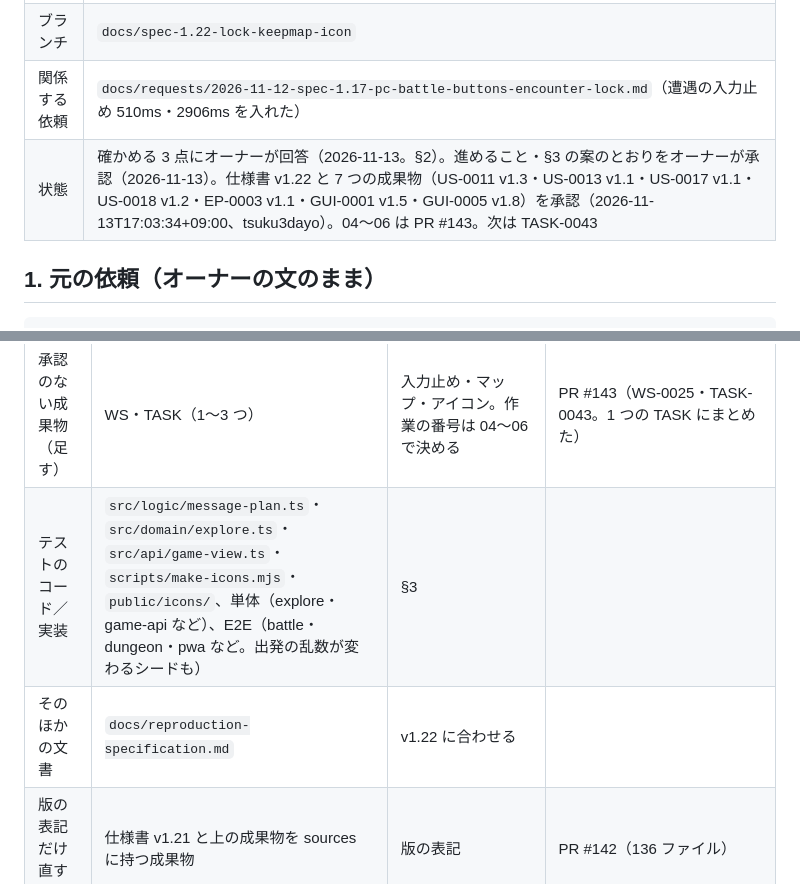
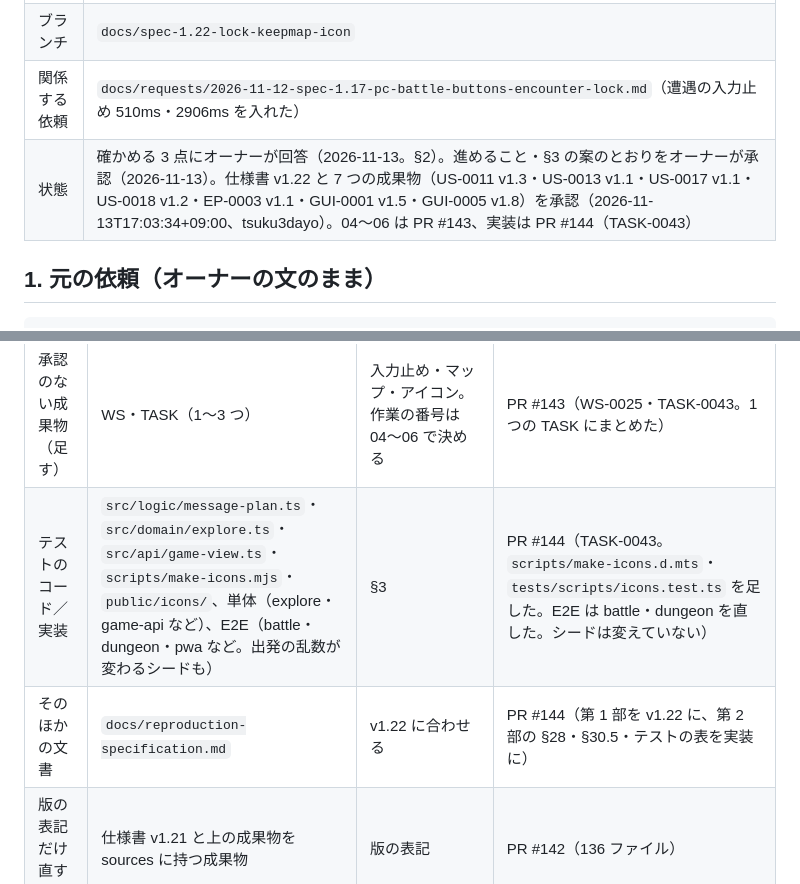
Before and after one commit to tsuku3dayo/mini-wiz-game, a Markdown page: docs/requests/2026-11-13-spec-1.22-lock-keepmap-icon.md, 2 parts joined by grey strips. Rendered like a GitHub page.

Commit message:
依頼書 v1.22 の影響の一覧に、実装の結果（PR #144）を書く
Co-Authored-By: Claude Opus 5.5 <noreply@anthropic.com>

```diff
--- a/docs/requests/2026-11-13-spec-1.22-lock-keepmap-icon.md
+++ b/docs/requests/2026-11-13-spec-1.22-lock-keepmap-icon.md
@@ -7,7 +7,7 @@
 | 対象 | `docs/specification-ja.md` v1.21 → v1.22 |
 | ブランチ | `docs/spec-1.22-lock-keepmap-icon` |
 | 関係する依頼 | `docs/requests/2026-11-12-spec-1.17-pc-battle-buttons-encounter-lock.md`（遭遇の入力止め 510ms・2906ms を入れた） |
-| 状態 | 確かめる 3 点にオーナーが回答（2026-11-13。§2）。進めること・§3 の案のとおりをオーナーが承認（2026-11-13）。仕様書 v1.22 と 7 つの成果物（US-0011 v1.3・US-0013 v1.1・US-0017 v1.1・US-0018 v1.2・EP-0003 v1.1・GUI-0001 v1.5・GUI-0005 v1.8）を承認（2026-11-13T17:03:34+09:00、tsuku3dayo）。04〜06 は PR #143。次は TASK-0043 |
+| 状態 | 確かめる 3 点にオーナーが回答（2026-11-13。§2）。進めること・§3 の案のとおりをオーナーが承認（2026-11-13）。仕様書 v1.22 と 7 つの成果物（US-0011 v1.3・US-0013 v1.1・US-0017 v1.1・US-0018 v1.2・EP-0003 v1.1・GUI-0001 v1.5・GUI-0005 v1.8）を承認（2026-11-13T17:03:34+09:00、tsuku3dayo）。04〜06 は PR #143、実装は PR #144（TASK-0043） |
 
 ## 1. 元の依頼（オーナーの文のまま）
 
@@ -91,8 +91,8 @@
 | 承認済みの成果物（再承認） | GUI-0001 v1.4・GUI-0005 v1.7 | 遭遇の入力止めの長さ（通常の敵 1000ms、「約 0.5 秒」→「約 1 秒」） |PR #142（v1.5・GUI-0005 v1.8） |
 | 承認のない成果物 | TD・TC・TST | 上に合わせて直す（TD-0005 §2.1 のアイコンの値、TC-0002 にアイコンの手動の確認、遭遇の入力止め・帰還・出発の TC。古い値 510・「新しく作」・「破棄」でも探す） | PR #143（TD-0002 v1.11・TD-0003 v1.8・TD-0005 v1.14・TC-0002 v1.2・TC-0011 v1.4・TC-0013 v1.1・TC-0017 v1.1・TC-0018 v1.5。TST は直すところがなかった） |
 | 承認のない成果物（足す） | WS・TASK（1〜3 つ） | 入力止め・マップ・アイコン。作業の番号は 04〜06 で決める | PR #143（WS-0025・TASK-0043。1 つの TASK にまとめた） |
-| テストのコード／実装 | `src/logic/message-plan.ts`・`src/domain/explore.ts`・`src/api/game-view.ts`・`scripts/make-icons.mjs`・`public/icons/`、単体（explore・game-api など）、E2E（battle・dungeon・pwa など。出発の乱数が変わるシードも） | §3 | |
-| そのほかの文書 | `docs/reproduction-specification.md` | v1.22 に合わせる | |
+| テストのコード／実装 | `src/logic/message-plan.ts`・`src/domain/explore.ts`・`src/api/game-view.ts`・`scripts/make-icons.mjs`・`public/icons/`、単体（explore・game-api など）、E2E（battle・dungeon・pwa など。出発の乱数が変わるシードも） | §3 |PR #144（TASK-0043。`scripts/make-icons.d.mts`・`tests/scripts/icons.test.ts` を足した。E2E は battle・dungeon を直した。シードは変えていない） |
+| そのほかの文書 | `docs/reproduction-specification.md` | v1.22 に合わせる |PR #144（第 1 部を v1.22 に、第 2 部の §28・§30.5・テストの表を実装に） |
 | 版の表記だけ直すもの | 仕様書 v1.21 と上の成果物を sources に持つ成果物 | 版の表記 | PR #142（136 ファイル） |
 | 直さないもの | 承認済みの AC・ふりかえり | その時点の記録なので変えない（sources の版の表記は直す） | — |
 
```
